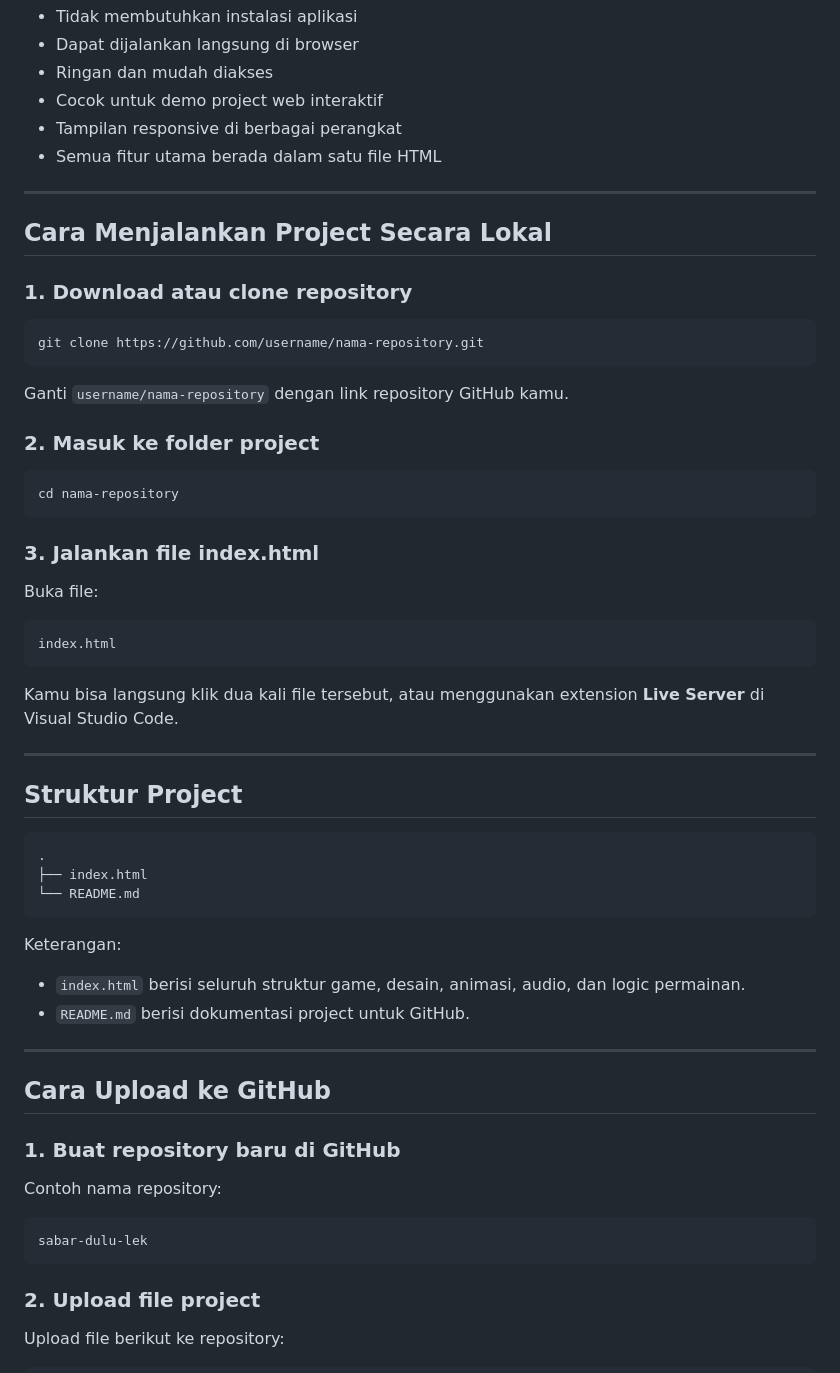
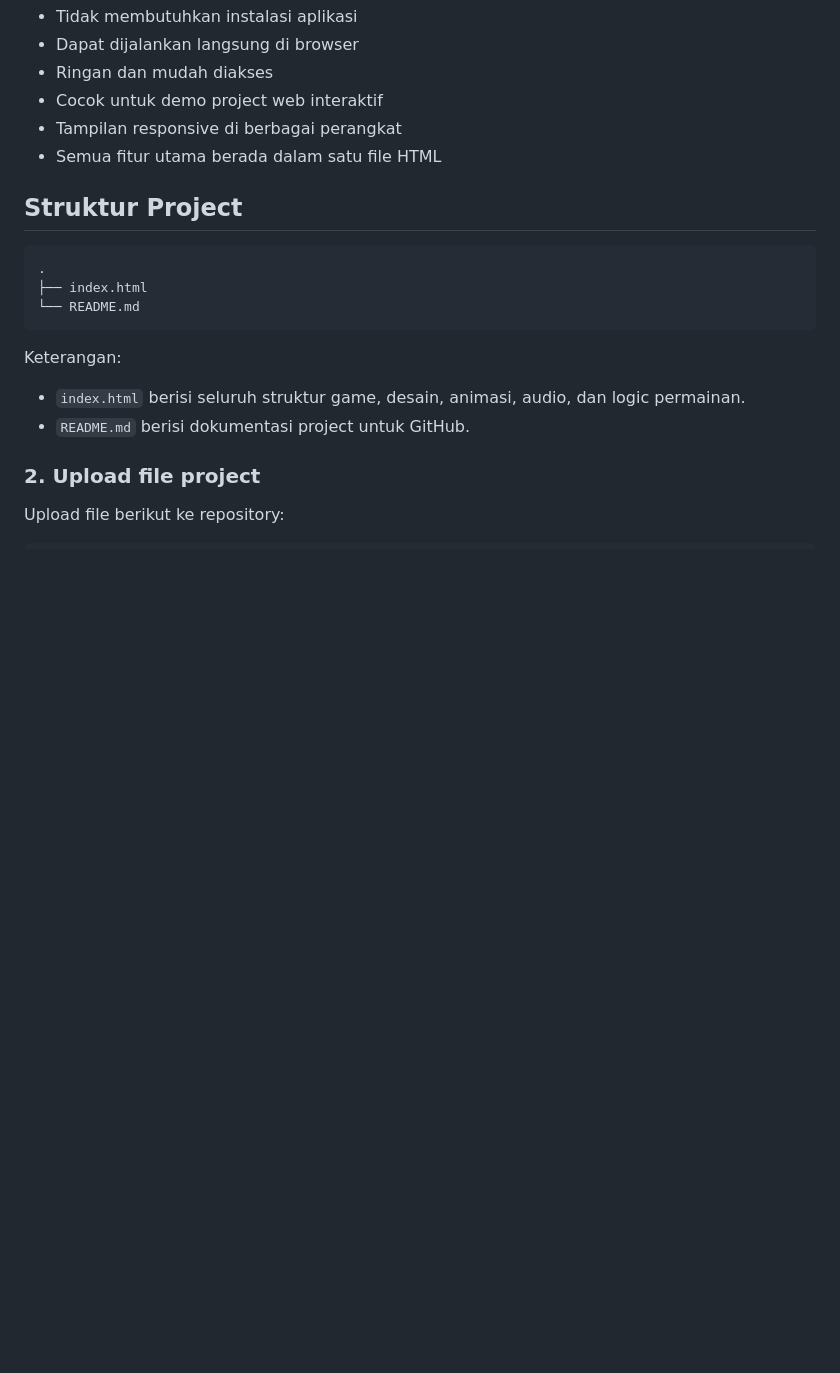
Before and after one commit to aidilfarhanr-sketch/sabar-dulu-lek, a Markdown page: README.md, the part around the change. GitHub-like rendering; blank space fills up the shorter version.

````diff
--- a/README.md
+++ b/README.md
@@ -174,35 +174,7 @@ Beberapa keunggulan dari game ini:
 - Tampilan responsive di berbagai perangkat
 - Semua fitur utama berada dalam satu file HTML
 
----
 
-## Cara Menjalankan Project Secara Lokal
-
-### 1. Download atau clone repository
-
-```bash
-git clone https://github.com/username/nama-repository.git
-```
-
-Ganti `username/nama-repository` dengan link repository GitHub kamu.
-
-### 2. Masuk ke folder project
-
-```bash
-cd nama-repository
-```
-
-### 3. Jalankan file index.html
-
-Buka file:
-
-```bash
-index.html
-```
-
-Kamu bisa langsung klik dua kali file tersebut, atau menggunakan extension **Live Server** di Visual Studio Code.
-
----
 
 ## Struktur Project
 
@@ -217,17 +189,7 @@ Keterangan:
 - `index.html` berisi seluruh struktur game, desain, animasi, audio, dan logic permainan.
 - `README.md` berisi dokumentasi project untuk GitHub.
 
----
 
-## Cara Upload ke GitHub
-
-### 1. Buat repository baru di GitHub
-
-Contoh nama repository:
-
-```bash
-sabar-dulu-lek
-```
 
 ### 2. Upload file project
 
````
